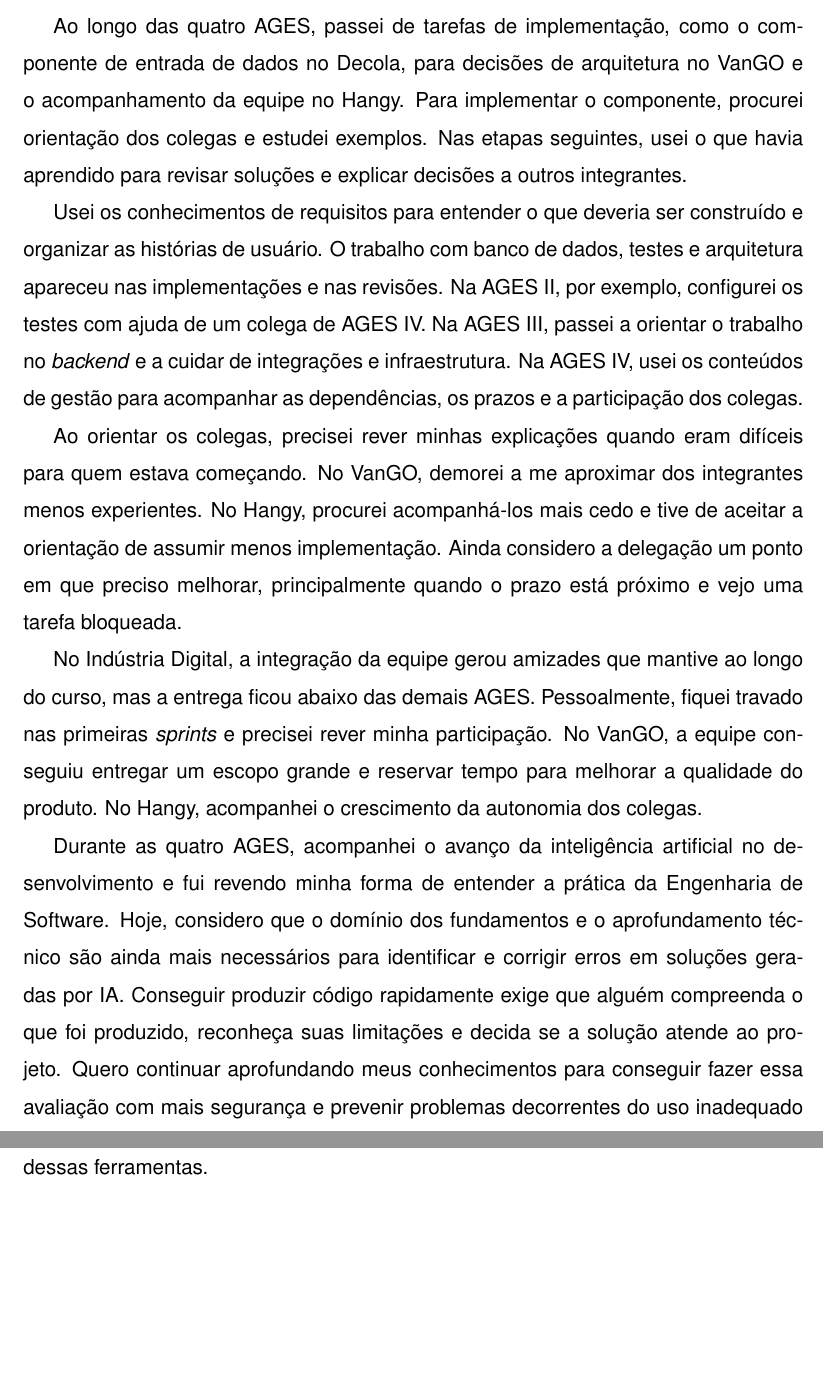
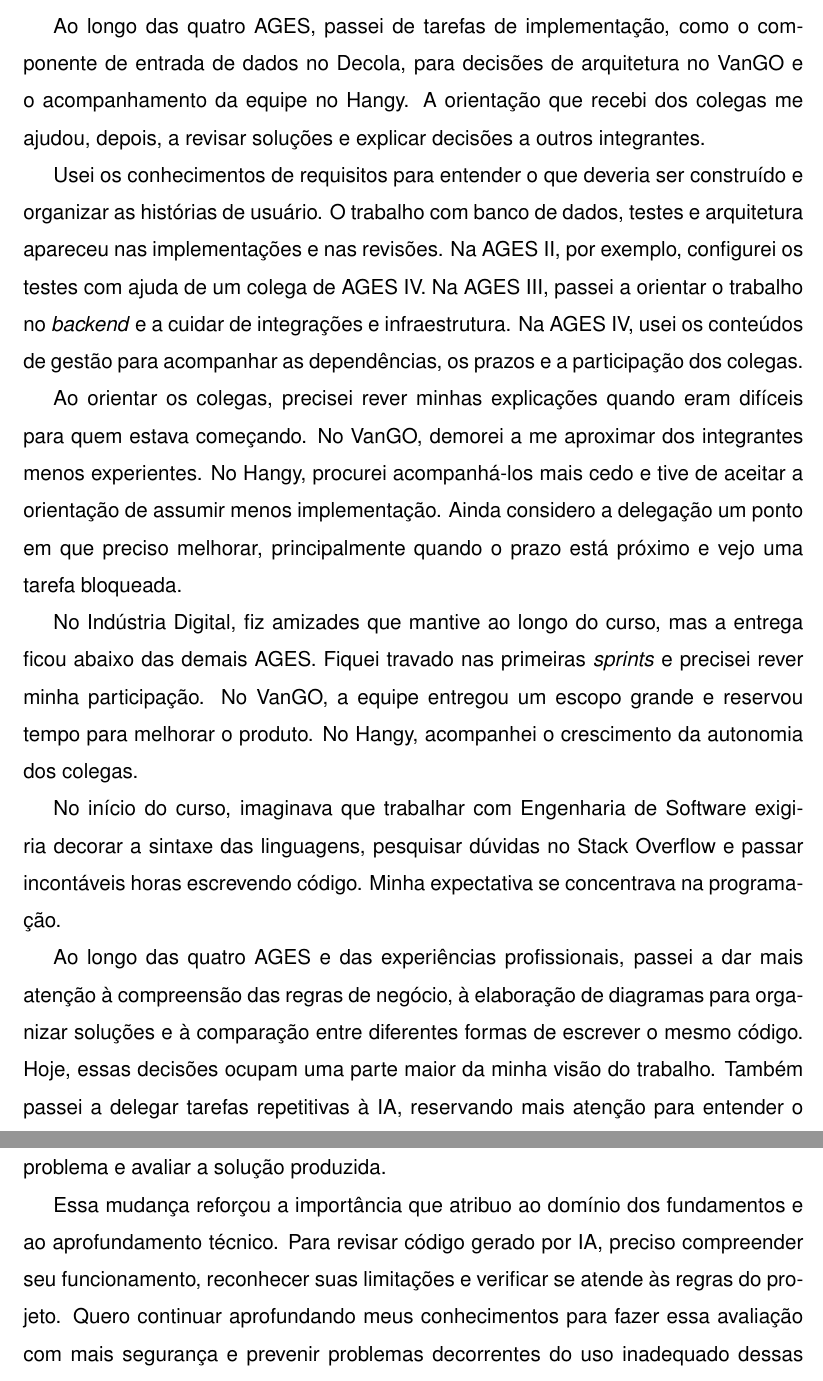
Before and after one commit to StefanoDPCarraro/relatorio-ages-tex, a LaTeX thesis (main.tex, which reads conteudo/6 - consideracoes/consideracoes.tex): two parts of pages 71 and 72 of 79 before the commit and two parts of pages 72 and 73 of 80 after it, joined at a grey line, cut so that both start at the same text, the shorter picture padded with empty space. Compiled offline with pdfLaTeX.

Commit message:
mudancas finais

```diff
--- a/conteudo/6 - consideracoes/consideracoes.tex
+++ b/conteudo/6 - consideracoes/consideracoes.tex
@@ -2,10 +2,9 @@
 
 Ao longo das quatro AGES, passei de tarefas de implementação, como o
 componente de entrada de dados no Decola, para decisões de arquitetura no
-VanGO e o acompanhamento da equipe no Hangy. Para implementar o componente,
-procurei orientação dos colegas e estudei
-exemplos. Nas etapas seguintes, usei o que havia aprendido para revisar
-soluções e explicar decisões a outros integrantes.
+VanGO e o acompanhamento da equipe no Hangy. A orientação que recebi dos
+colegas me ajudou, depois, a revisar soluções e explicar decisões a outros
+integrantes.
 
 Usei os conhecimentos de requisitos para entender o que deveria ser
 construído e organizar as histórias de usuário. O trabalho com banco de dados,
@@ -24,25 +23,30 @@ menos implementação. Ainda considero a delegação um ponto em que preciso
 melhorar, principalmente quando o prazo está próximo e vejo uma tarefa
 bloqueada.
 
-No Indústria Digital, a integração da equipe gerou amizades que mantive
-ao longo do curso, mas
-a entrega ficou abaixo das demais AGES. Pessoalmente, fiquei travado nas
-primeiras \textit{sprints} e precisei rever minha participação. No VanGO,
-a equipe conseguiu entregar um escopo grande e reservar tempo para melhorar
-a qualidade do produto. No Hangy, acompanhei o crescimento da autonomia dos
-colegas.
+No Indústria Digital, fiz amizades que mantive ao longo do curso, mas a
+entrega ficou abaixo das demais AGES. Fiquei travado nas primeiras
+\textit{sprints} e precisei rever minha participação. No VanGO, a equipe
+entregou um escopo grande e reservou tempo para melhorar o produto. No
+Hangy, acompanhei o crescimento da autonomia dos colegas.
 
-Durante as quatro AGES, acompanhei o avanço da inteligência artificial no
-desenvolvimento e fui revendo minha forma de entender a prática da
-Engenharia de Software. Hoje, considero que o domínio dos fundamentos e o
-aprofundamento técnico
-são ainda mais necessários para identificar e corrigir erros em soluções
-geradas por IA.
-Conseguir produzir código rapidamente exige que alguém compreenda o que
-foi produzido, reconheça suas limitações e decida se a solução atende ao
-projeto. Quero continuar aprofundando meus conhecimentos para conseguir
-fazer essa avaliação com mais segurança e prevenir problemas decorrentes
-do uso inadequado dessas ferramentas.
+No início do curso, imaginava que trabalhar com Engenharia de Software
+exigiria decorar a sintaxe das linguagens, pesquisar dúvidas no Stack
+Overflow e passar incontáveis horas escrevendo código. Minha expectativa
+se concentrava na programação.
+
+Ao longo das quatro AGES e das experiências profissionais, passei a dar
+mais atenção à compreensão das regras de negócio, à elaboração de diagramas
+para organizar soluções e à comparação entre diferentes formas de escrever
+o mesmo código. Hoje, essas decisões ocupam uma parte maior da minha visão
+do trabalho. Também passei a delegar tarefas repetitivas à IA, reservando
+mais atenção para entender o problema e avaliar a solução produzida.
+
+Essa mudança reforçou a importância que atribuo ao domínio dos fundamentos
+e ao aprofundamento técnico. Para revisar código gerado por IA, preciso
+compreender seu funcionamento, reconhecer suas limitações e verificar se
+atende às regras do projeto. Quero continuar aprofundando meus conhecimentos
+para fazer essa avaliação com mais segurança e prevenir problemas
+decorrentes do uso inadequado dessas ferramentas.
 
 Considero que o formato da AGES foi pensado para um contexto anterior ao
 uso amplo da IA na programação. Nesse formato, desenvolver uma tarefa
```
Also changed, not shown: bibliografia/bibliografia.bib (+11 -0 lines), conteudo/1 - apresentacao/apresentacao.tex (+4 -3 lines), conteudo/2 - ages I/conteudo/sprints/sprint 1.tex (+28 -5 lines), conteudo/4 - ages III/conteudo/2 - desenvolvimento.tex (+1 -1 lines), conteudo/5 - ages IV/conteudo/sprints/sprint 1.tex (+2 -2 lines), conteudo/6 - consideracoes/consideracoes.tex (12 more changed lines).
